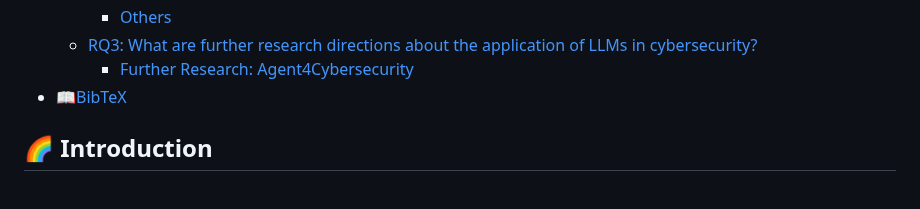
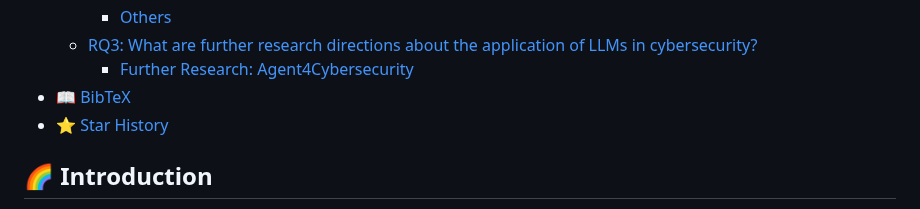
Before and after one commit to tmylla/Awesome-LLM4Cybersecurity, a Markdown page: README.md, the part around one of its changes. GitHub-like rendering.

Commit message:
⭐Add star-history

```diff
--- a/README.md
+++ b/README.md
@@ -40,7 +40,8 @@
     - [Others](#others)
   - [RQ3: What are further research directions about the application of LLMs in cybersecurity?](#rq3-what-are-further-research-directions-about-the-application-of-llms-in-cybersecurity)
     - [Further Research: Agent4Cybersecurity](#further-research-agent4cybersecurity)
-- [📖BibTeX](#bibtex)
+- [📖 BibTeX](#bibtex)
+- [⭐ Star History](#star-history)
 
 <!-- /TOC -->
 ## 🌈 Introduction
```
Also changed, not shown: other parts of README.md (+5 -1 lines).
